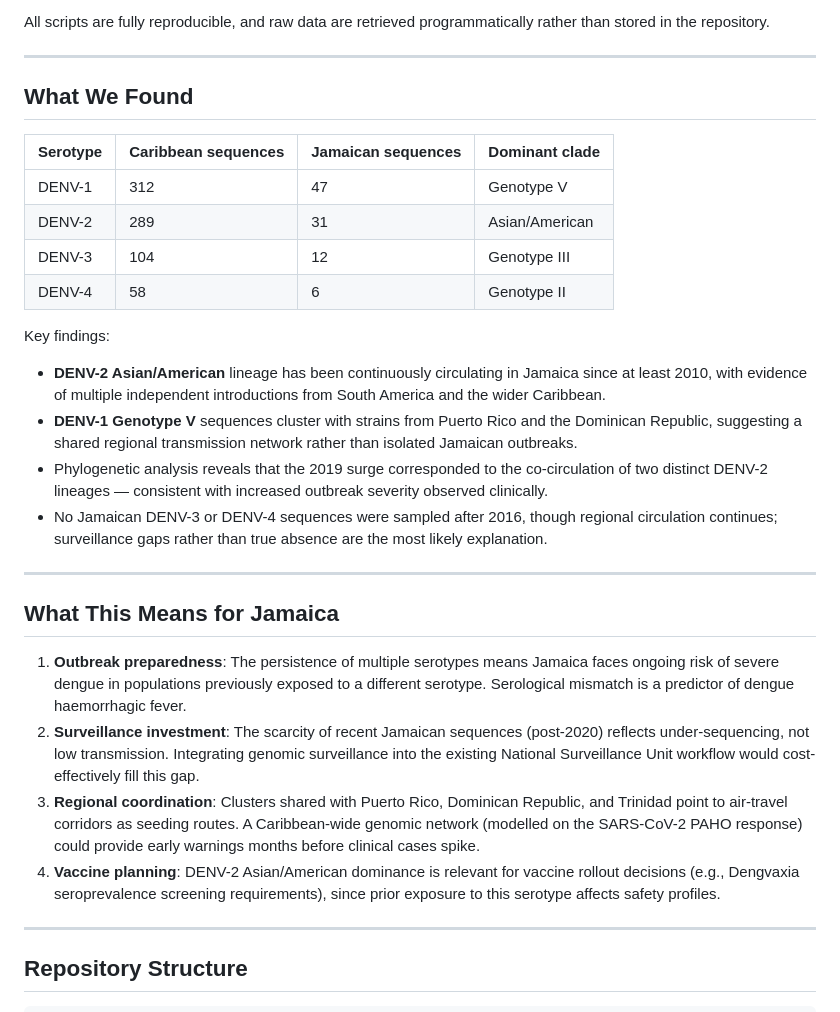
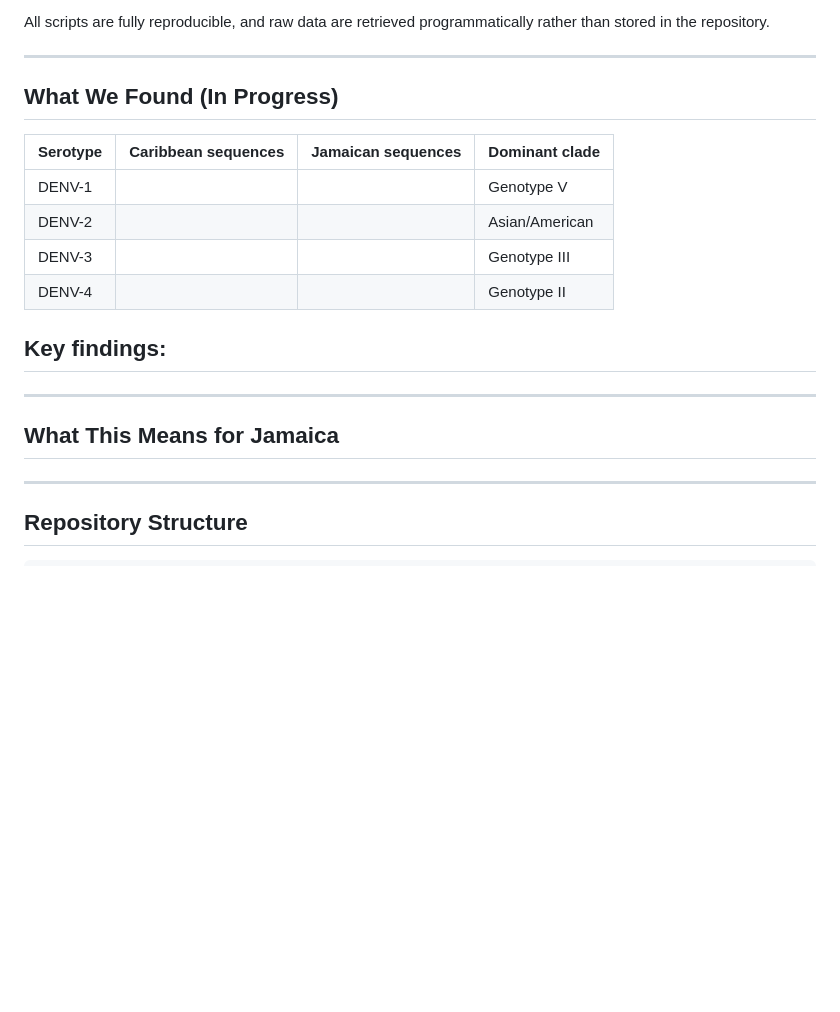
Before and after one commit to be-livtastic/dengue-genomics, a Markdown page: README.md, the part around the change. Rendered like a GitHub page; blank space fills up the shorter version.

```diff
--- a/README.md
+++ b/README.md
@@ -19,29 +19,23 @@ All scripts are fully reproducible, and raw data are retrieved programmatically
 
 ---
 
-## What We Found
+## What We Found (In Progress)
 
 | Serotype | Caribbean sequences | Jamaican sequences | Dominant clade |
 |----------|--------------------|--------------------|----------------|
-| DENV-1   | 312                | 47                 | Genotype V     |
-| DENV-2   | 289                | 31                 | Asian/American |
-| DENV-3   | 104                | 12                 | Genotype III   |
-| DENV-4   | 58                 | 6                  | Genotype II    |
+| DENV-1   |               |                 | Genotype V     |
+| DENV-2   |                 |               | Asian/American |
+| DENV-3   |                 |                | Genotype III   |
+| DENV-4   |                  |                  | Genotype II    |
 
 Key findings:
-- **DENV-2 Asian/American** lineage has been continuously circulating in Jamaica since at least 2010, with evidence of multiple independent introductions from South America and the wider Caribbean.
-- **DENV-1 Genotype V** sequences cluster with strains from Puerto Rico and the Dominican Republic, suggesting a shared regional transmission network rather than isolated Jamaican outbreaks.
-- Phylogenetic analysis reveals that the 2019 surge corresponded to the co-circulation of two distinct DENV-2 lineages — consistent with increased outbreak severity observed clinically.
-- No Jamaican DENV-3 or DENV-4 sequences were sampled after 2016, though regional circulation continues; surveillance gaps rather than true absence are the most likely explanation.
+-
 
 ---
 
 ## What This Means for Jamaica
 
-1. **Outbreak preparedness**: The persistence of multiple serotypes means Jamaica faces ongoing risk of severe dengue in populations previously exposed to a different serotype. Serological mismatch is a predictor of dengue haemorrhagic fever.
-2. **Surveillance investment**: The scarcity of recent Jamaican sequences (post-2020) reflects under-sequencing, not low transmission. Integrating genomic surveillance into the existing National Surveillance Unit workflow would cost-effectively fill this gap.
-3. **Regional coordination**: Clusters shared with Puerto Rico, Dominican Republic, and Trinidad point to air-travel corridors as seeding routes. A Caribbean-wide genomic network (modelled on the SARS-CoV-2 PAHO response) could provide early warnings months before clinical cases spike.
-4. **Vaccine planning**: DENV-2 Asian/American dominance is relevant for vaccine rollout decisions (e.g., Dengvaxia seroprevalence screening requirements), since prior exposure to this serotype affects safety profiles.
+
 
 ---
 
```
